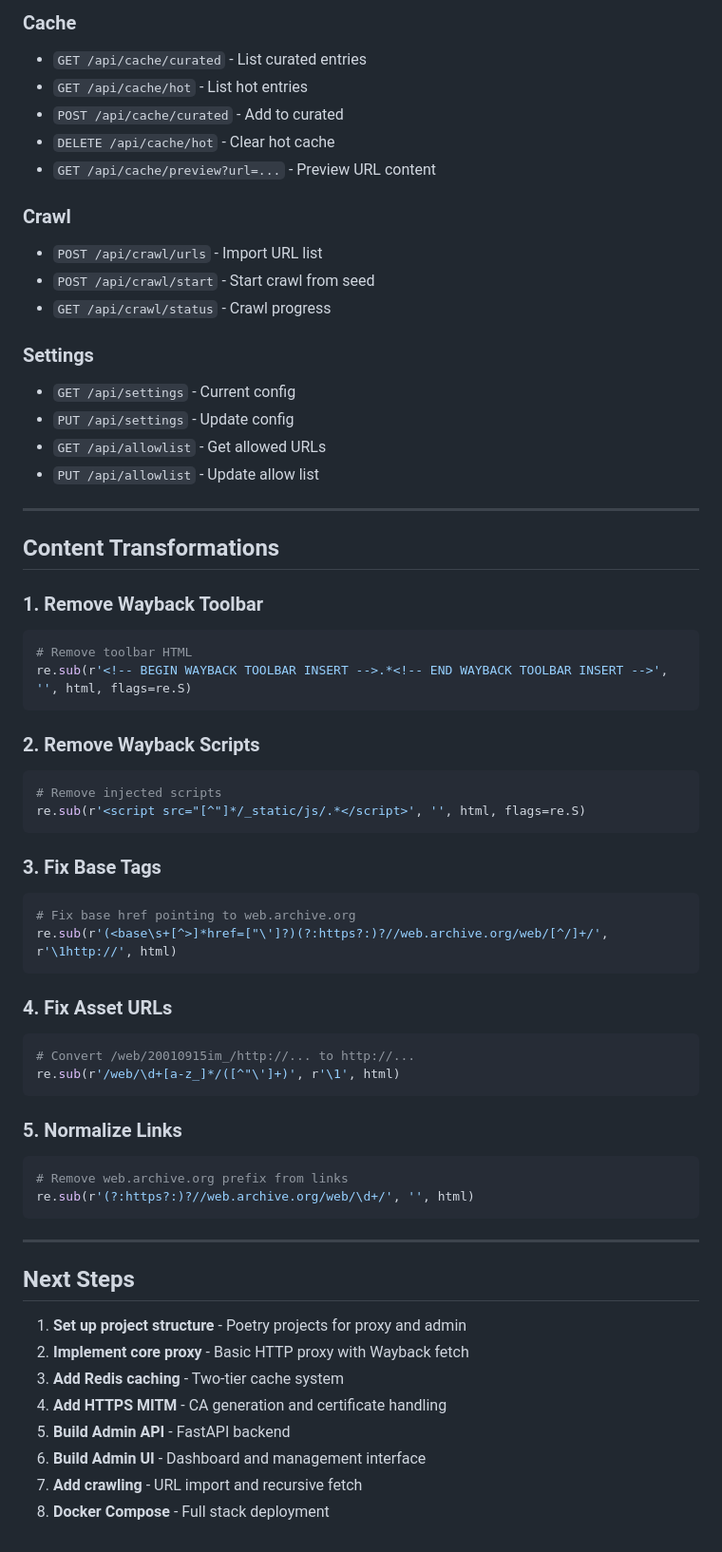
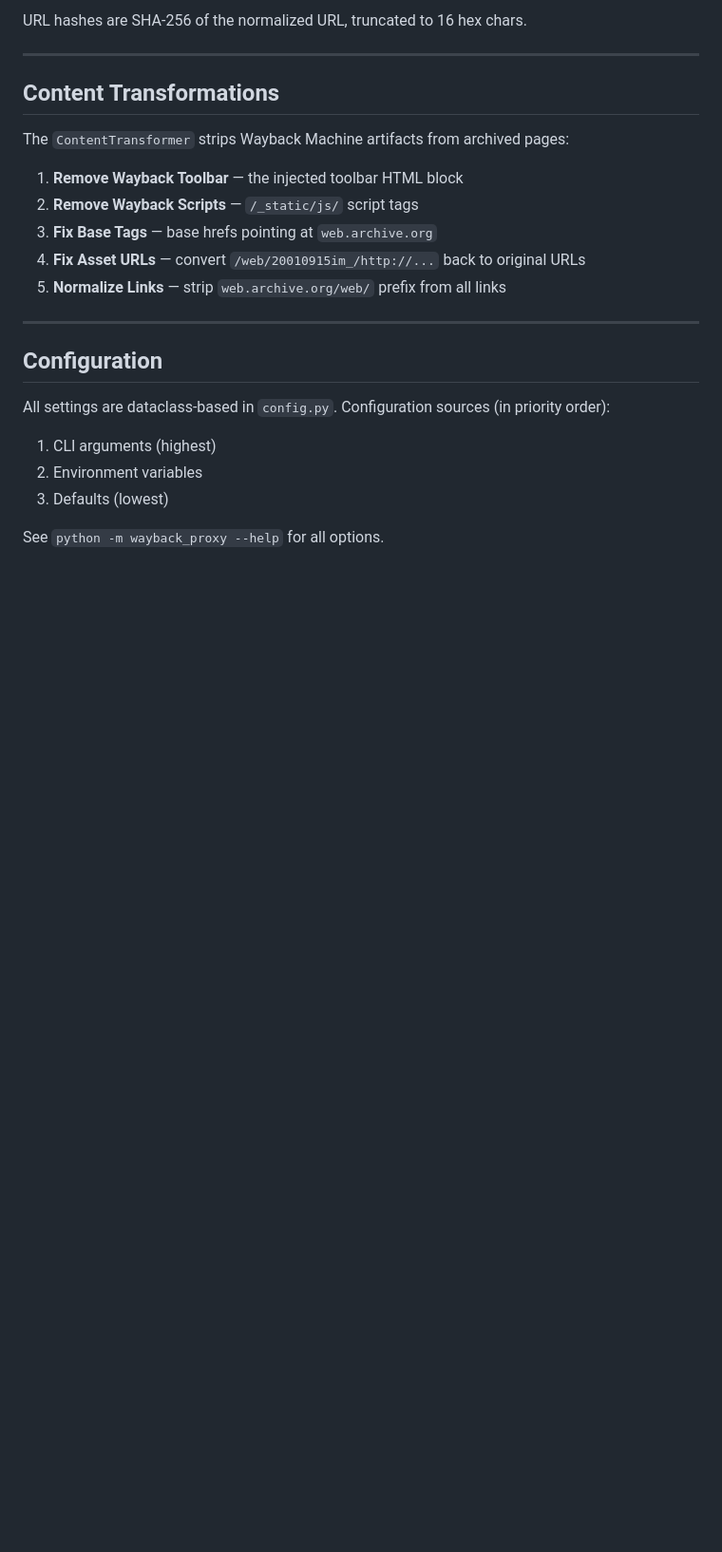
Before and after one commit to zkmkarlsruhe/wayback-cache-proxy, a Markdown page: docs/ARCHITECTURE.md, the part around one of its changes. Shown at 95% size. GitHub-like rendering; blank space fills up the shorter version.

````diff
--- a/docs/ARCHITECTURE.md
+++ b/docs/ARCHITECTURE.md
@@ -266,65 +121,26 @@ wayback-flow/
 
-### Cache
-- `GET /api/cache/curated` - List curated entries
-- `GET /api/cache/hot` - List hot entries
-- `POST /api/cache/curated` - Add to curated
-- `DELETE /api/cache/hot` - Clear hot cache
-- `GET /api/cache/preview?url=...` - Preview URL content
-
-### Crawl
-- `POST /api/crawl/urls` - Import URL list
-- `POST /api/crawl/start` - Start crawl from seed
-- `GET /api/crawl/status` - Crawl progress
-
-### Settings
-- `GET /api/settings` - Current config
-- `PUT /api/settings` - Update config
-- `GET /api/allowlist` - Get allowed URLs
-- `PUT /api/allowlist` - Update allow list
+URL hashes are SHA-256 of the normalized URL, truncated to 16 hex chars.
 
 ---
 
 ## Content Transformations
 
-### 1. Remove Wayback Toolbar
-```python
-# Remove toolbar HTML
-re.sub(r'<!-- BEGIN WAYBACK TOOLBAR INSERT -->.*<!-- END WAYBACK TOOLBAR INSERT -->', '', html, flags=re.S)
-```
+The `ContentTransformer` strips Wayback Machine artifacts from archived pages:
 
-### 2. Remove Wayback Scripts
-```python
-# Remove injected scripts
-re.sub(r'<script src="[^"]*/_static/js/.*</script>', '', html, flags=re.S)
-```
-
-### 3. Fix Base Tags
-```python
-# Fix base href pointing to web.archive.org
-re.sub(r'(<base\s+[^>]*href=["\']?)(?:https?:)?//web.archive.org/web/[^/]+/', r'\1http://', html)
-```
-
-### 4. Fix Asset URLs
-```python
-# Convert /web/20010915im_/http://... to http://...
-re.sub(r'/web/\d+[a-z_]*/([^"\']+)', r'\1', html)
-```
-
-### 5. Normalize Links
-```python
-# Remove web.archive.org prefix from links
-re.sub(r'(?:https?:)?//web.archive.org/web/\d+/', '', html)
-```
+1. **Remove Wayback Toolbar** — the injected toolbar HTML block
+2. **Remove Wayback Scripts** — `/_static/js/` script tags
+3. **Fix Base Tags** — base hrefs pointing at `web.archive.org`
+4. **Fix Asset URLs** — convert `/web/20010915im_/http://...` back to original URLs
+5. **Normalize Links** — strip `web.archive.org/web/` prefix from all links
 
 ---
 
-## Next Steps
+## Configuration
 
-1. **Set up project structure** - Poetry projects for proxy and admin
-2. **Implement core proxy** - Basic HTTP proxy with Wayback fetch
-3. **Add Redis caching** - Two-tier cache system
-4. **Add HTTPS MITM** - CA generation and certificate handling
-5. **Build Admin API** - FastAPI backend
-6. **Build Admin UI** - Dashboard and management interface
-7. **Add crawling** - URL import and recursive fetch
-8. **Docker Compose** - Full stack deployment
+All settings are dataclass-based in `config.py`. Configuration sources (in priority order):
+
+1. CLI arguments (highest)
+2. Environment variables
+3. Defaults (lowest)
+
+See `python -m wayback_proxy --help` for all options.
````
Also changed, not shown: other parts of docs/ARCHITECTURE.md (+55 -200 lines).
